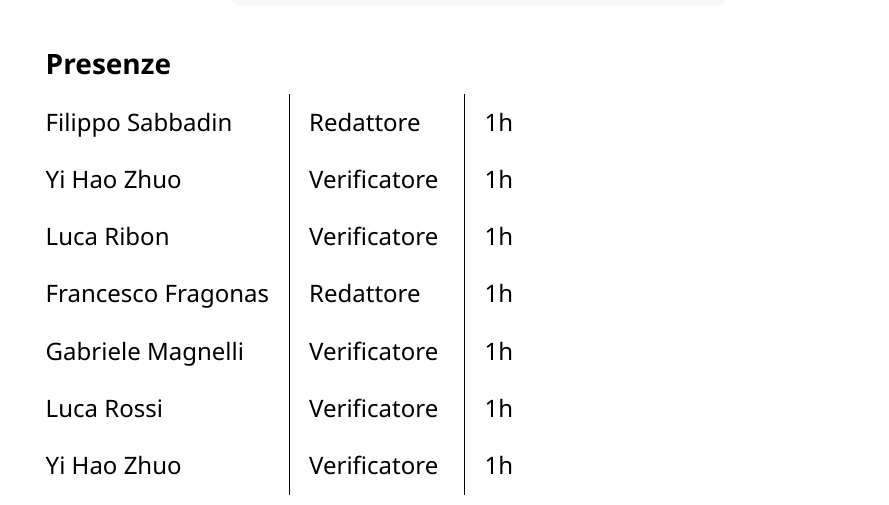
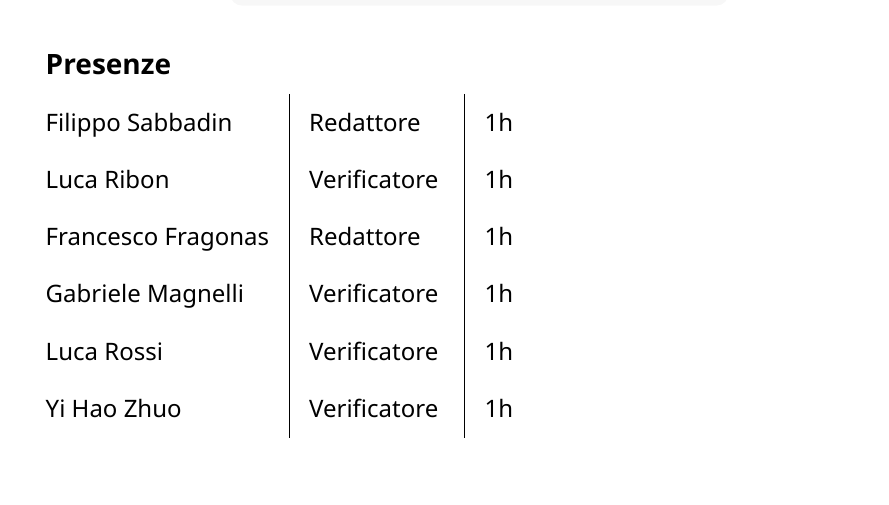
Before and after one commit to CodeHex16/documentazione, a Typst document (verbali/interni/source/2024-10-22_Discussione-Capitolati.typ): part of page 1 of 4, cut so that both start at the same text. Compiled offline with Typst 0.15.

Commit message:
corretto typo

```diff
--- a/verbali/interni/source/2024-10-22_Discussione-Capitolati.typ
+++ b/verbali/interni/source/2024-10-22_Discussione-Capitolati.typ
@@ -9,7 +9,6 @@
     versione: [0.3.0],
     presenze: (
         "Filippo Sabbadin","Redattore","1h",
-        "Yi Hao Zhuo","Verificatore","1h",
         "Luca Ribon","Verificatore ","1h",
         "Francesco Fragonas","Redattore","1h",
         "Gabriele Magnelli","Verificatore","1h",
```
